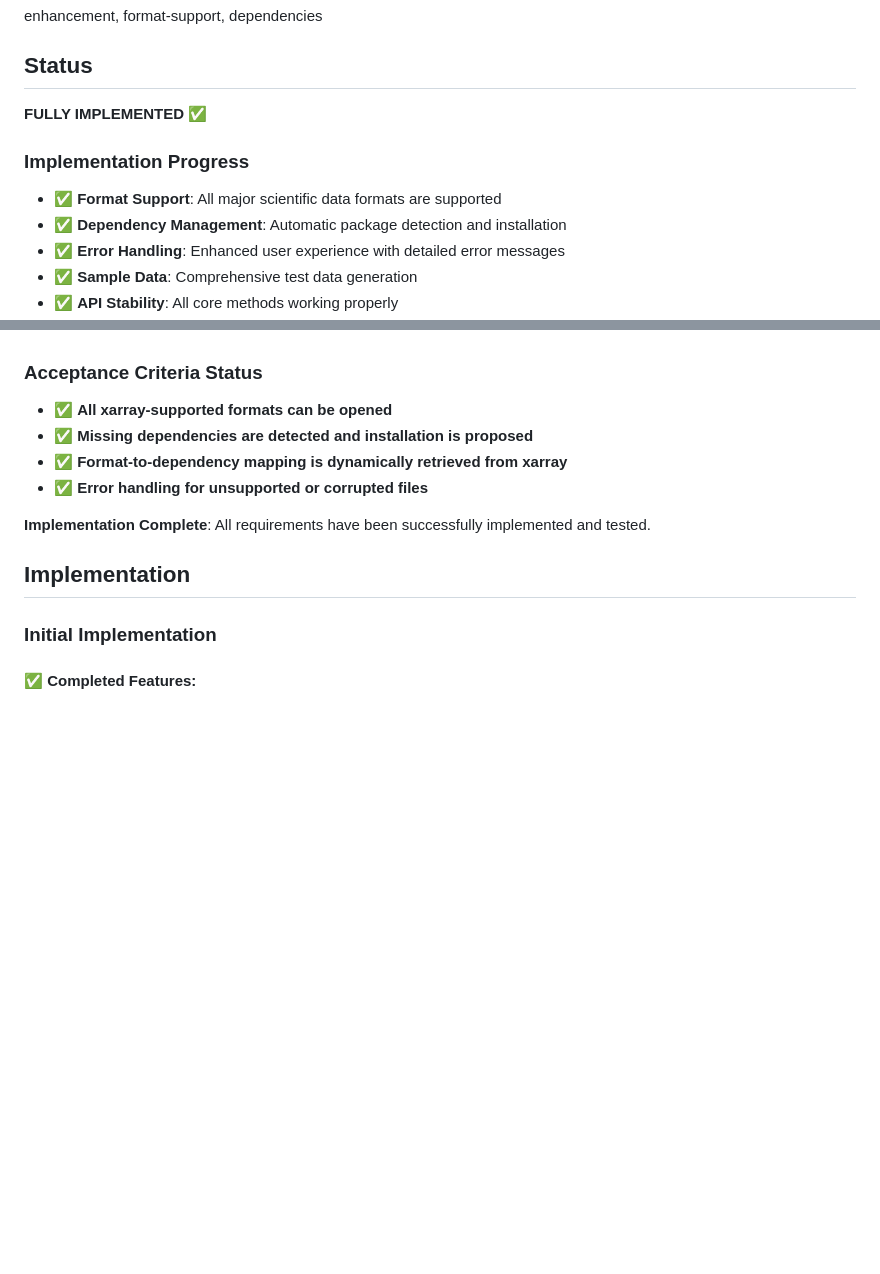
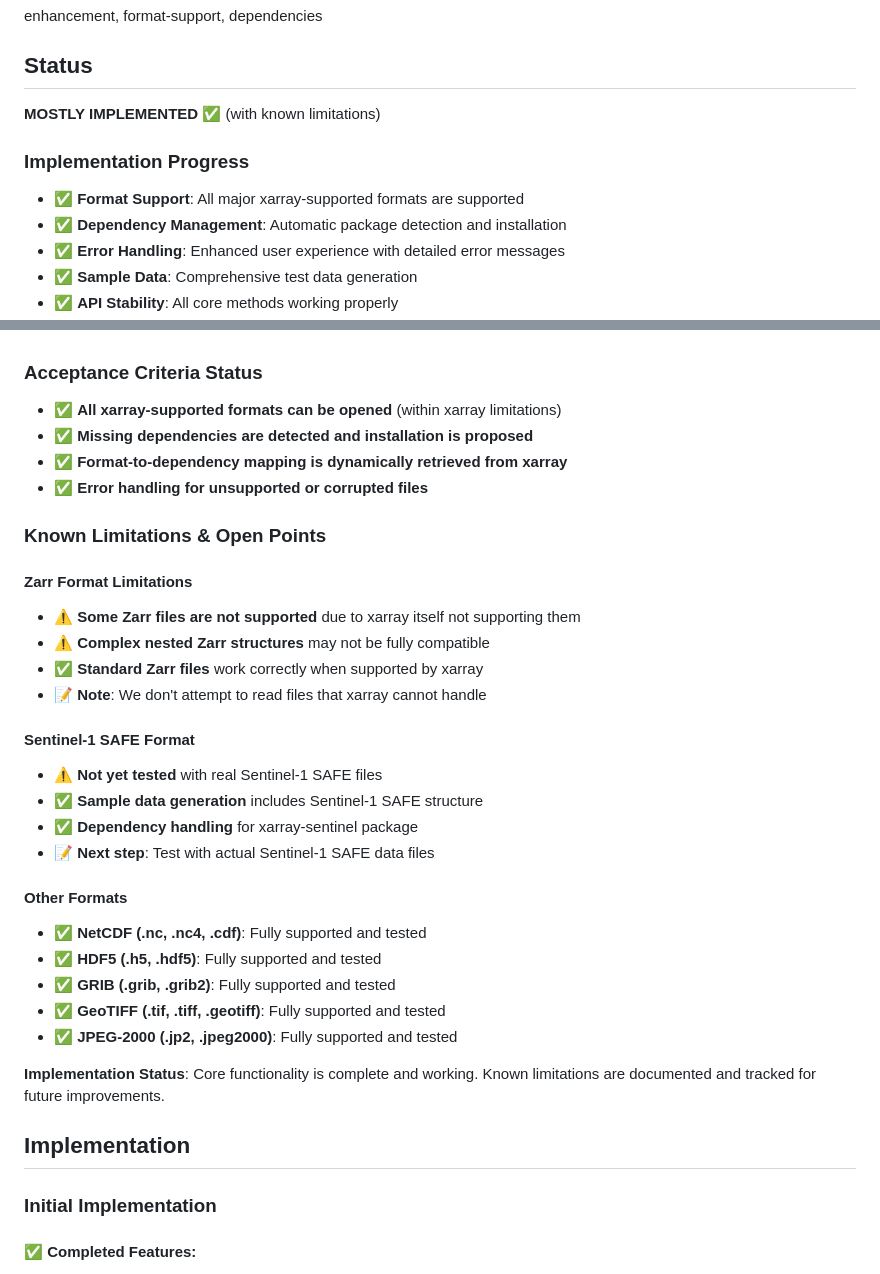
Before and after one commit to etienneschalk/scientific-data-viewer, a Markdown page: docs/rfc/001-format-support.md, 2 parts joined by grey strips. GitHub-like rendering; blank space fills up the shorter version.

Commit message:
docs: Update RFC #001 status to reflect known limitations
- Change status from 'FULLY IMPLEMENTED' to 'MOSTLY IMPLEMENTED' ✅ (with known limitations)
- Add comprehensive 'Known Limitations & Open Points' section
- Document Zarr format limitations due to xarray constraints
- Note Sentinel-1 SAFE format needs real-world testing
- Provide honest assessment of what works vs. what needs improvement
- Update README to reflect more nuanced status

This provides a more accurate and useful assessment that celebrates
progress while being transparent about areas needing further work.

```diff
--- a/docs/rfc/001-format-support.md
+++ b/docs/rfc/001-format-support.md
@@ -28,11 +28,11 @@ enhancement, format-support, dependencies
 
 ## Status
 
-**FULLY IMPLEMENTED** ✅
+**MOSTLY IMPLEMENTED** ✅ (with known limitations)
 
 ### Implementation Progress
 
-- ✅ **Format Support**: All major scientific data formats are supported
+- ✅ **Format Support**: All major xarray-supported formats are supported
 - ✅ **Dependency Management**: Automatic package detection and installation
 - ✅ **Error Handling**: Enhanced user experience with detailed error messages
 - ✅ **Sample Data**: Comprehensive test data generation
@@ -52,12 +52,36 @@ enhancement, format-support, dependencies
 
 ### Acceptance Criteria Status
 
-- ✅ **All xarray-supported formats can be opened**
+- ✅ **All xarray-supported formats can be opened** (within xarray limitations)
 - ✅ **Missing dependencies are detected and installation is proposed**
 - ✅ **Format-to-dependency mapping is dynamically retrieved from xarray**
 - ✅ **Error handling for unsupported or corrupted files**
 
-**Implementation Complete**: All requirements have been successfully implemented and tested.
+### Known Limitations & Open Points
+
+#### **Zarr Format Limitations**
+
+- ⚠️ **Some Zarr files are not supported** due to xarray itself not supporting them
+- ⚠️ **Complex nested Zarr structures** may not be fully compatible
+- ✅ **Standard Zarr files** work correctly when supported by xarray
+- 📝 **Note**: We don't attempt to read files that xarray cannot handle
+
+#### **Sentinel-1 SAFE Format**
+
+- ⚠️ **Not yet tested** with real Sentinel-1 SAFE files
+- ✅ **Sample data generation** includes Sentinel-1 SAFE structure
+- ✅ **Dependency handling** for xarray-sentinel package
+- 📝 **Next step**: Test with actual Sentinel-1 SAFE data files
+
+#### **Other Formats**
+
+- ✅ **NetCDF (.nc, .nc4, .cdf)**: Fully supported and tested
+- ✅ **HDF5 (.h5, .hdf5)**: Fully supported and tested
+- ✅ **GRIB (.grib, .grib2)**: Fully supported and tested
+- ✅ **GeoTIFF (.tif, .tiff, .geotiff)**: Fully supported and tested
+- ✅ **JPEG-2000 (.jp2, .jpeg2000)**: Fully supported and tested
+
+**Implementation Status**: Core functionality is complete and working. Known limitations are documented and tracked for future improvements.
 
 ## Implementation
 
```
Also changed, not shown: docs/rfc/README.md (+2 -2 lines).
